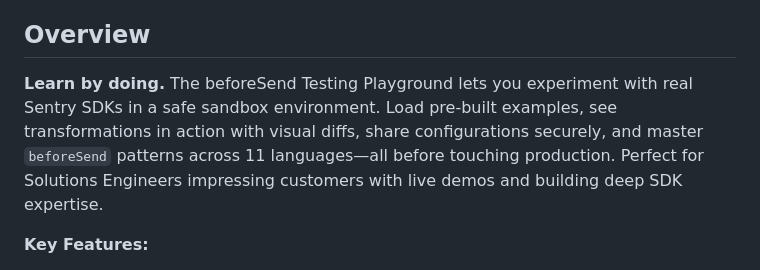
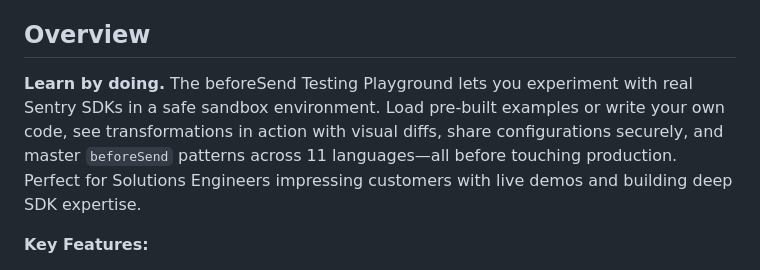
Before and after one commit to vlad-ko/beforesend-playground, a Markdown page: README.md, the part around the change. Drawn GitHub-style.

Commit message:
docs: clarify users can load examples or write their own code in overview (#48)

```diff
--- a/README.md
+++ b/README.md
@@ -4,7 +4,7 @@
 
 ## Overview
 
-**Learn by doing.** The beforeSend Testing Playground lets you experiment with real Sentry SDKs in a safe sandbox environment. Load pre-built examples, see transformations in action with visual diffs, share configurations securely, and master `beforeSend` patterns across 11 languages—all before touching production. Perfect for Solutions Engineers impressing customers with live demos and building deep SDK expertise.
+**Learn by doing.** The beforeSend Testing Playground lets you experiment with real Sentry SDKs in a safe sandbox environment. Load pre-built examples or write your own code, see transformations in action with visual diffs, share configurations securely, and master `beforeSend` patterns across 11 languages—all before touching production. Perfect for Solutions Engineers impressing customers with live demos and building deep SDK expertise.
 
 **Key Features:**
 - ✅ Test with real Sentry SDKs (JavaScript, Python, Ruby, PHP, Go, .NET, Java, Android, Cocoa, Rust, **Elixir**)
```
